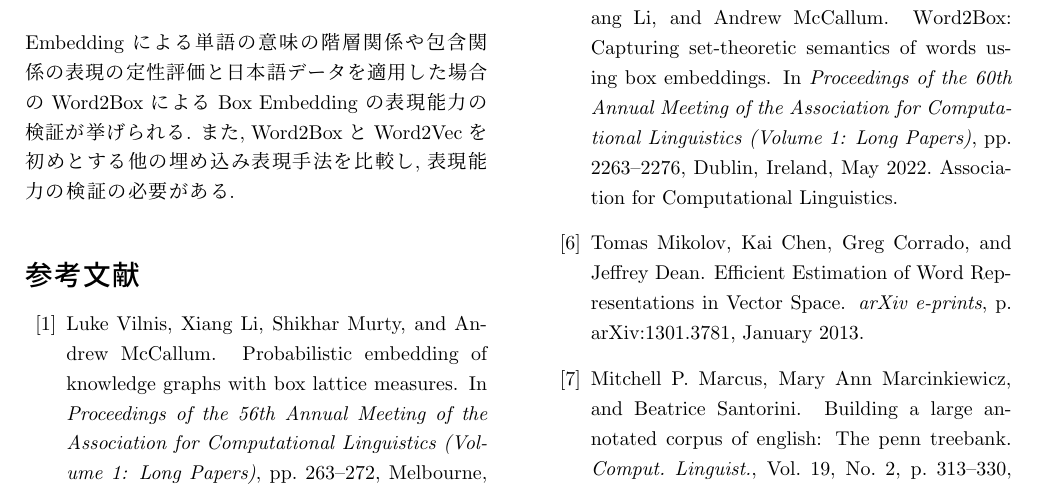
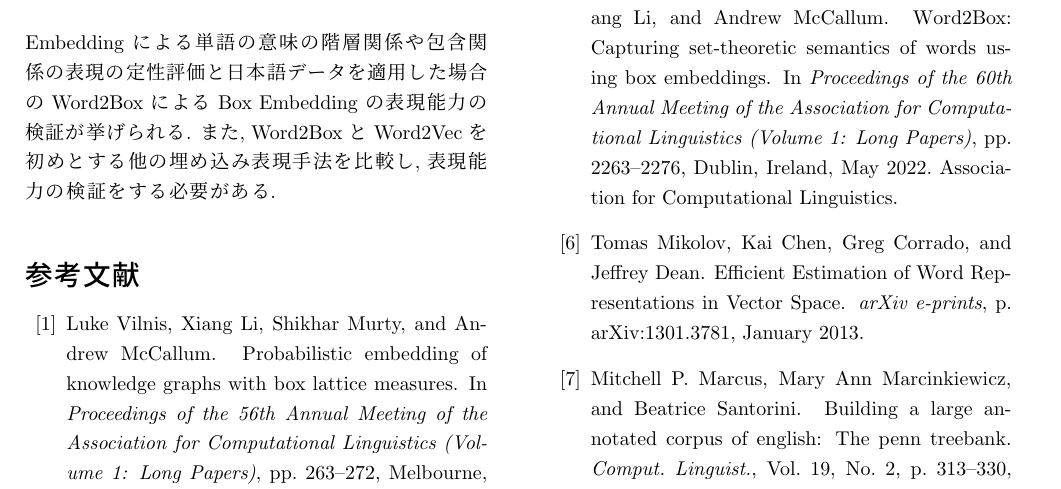
Before and after one commit to UAjiHaru/kadai, a LaTeX document (siryo/answer.tex): part of page 3 of 4, cut so that both start at the same text. Compiled offline with pLaTeX and dvipdfmx.

Commit message:
修正
今後の課題を微修正

```diff
--- a/siryo/answer.tex
+++ b/siryo/answer.tex
@@ -232,7 +232,7 @@ Word2Box の著者による実装\footnote[1]{\url{https://github.com/iesl/word2
 結果として Word2Box によって獲得した Box Embedding は意味が近い単語同士で似た分散表現になるという性質を限定的に示すにとどまり, 十分な表現能力があることを確認できなかった.
 提案論文 \cite{dasgupta-etal-2022-word2box} において学習パラメータはいくつかの数値からランダムに選択することで決定し, 実験とは異なる学習データを用いているため, 学習パラメータの調整や学習用の文章の変更によって性能の向上の可能性を模索する余地があると考えられる.
 今後の課題として, Box Embedding による単語の意味の階層関係や包含関係の表現の定性評価と日本語データを適用した場合の Word2Box による Box Embedding の表現能力の検証が挙げられる.
-また, Word2Box と Word2Vec を初めとする他の埋め込み表現手法を比較し, 表現能力の検証の必要がある.
+また, Word2Box と Word2Vec を初めとする他の埋め込み表現手法を比較し, 表現能力の検証をする必要がある.
 
 \bibliography{index}		%文献データベースindex.bibを使用する
 \bibliographystyle{junsrt} 	%参考文献出力スタイル
```
Also changed, not shown: siryo/out/answer.pdf, 4 other files.
